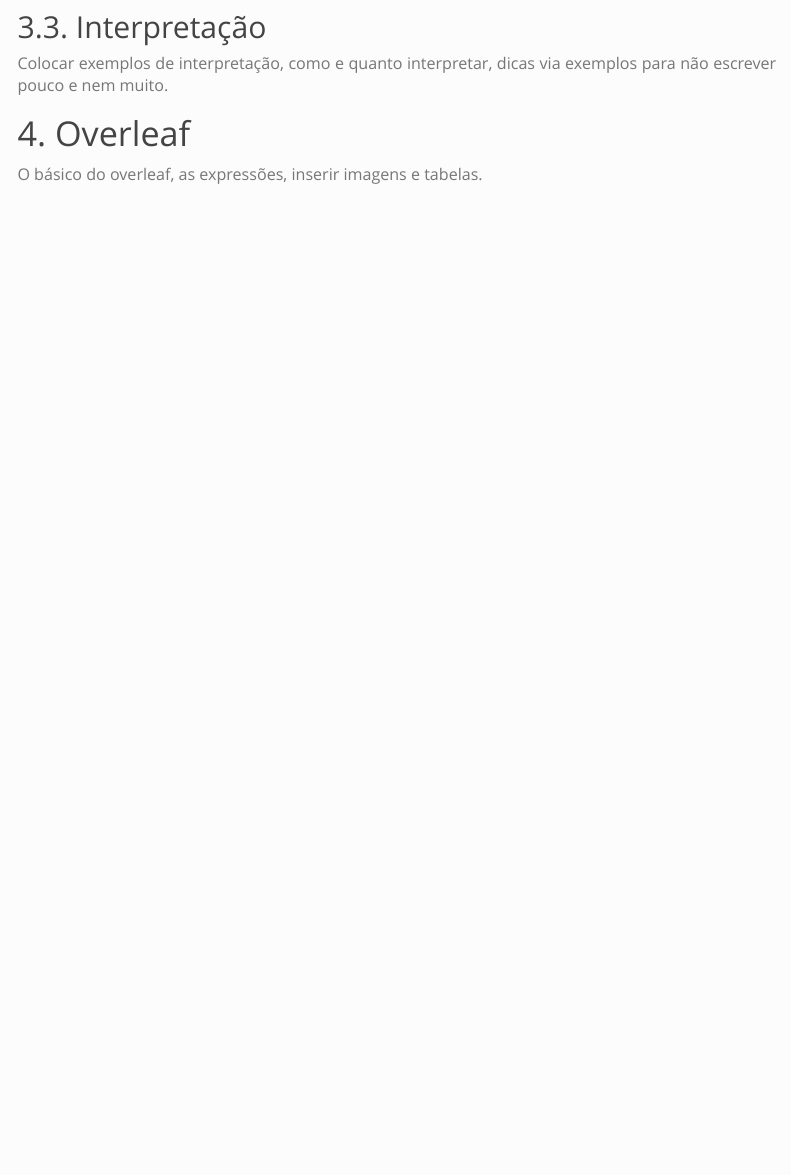
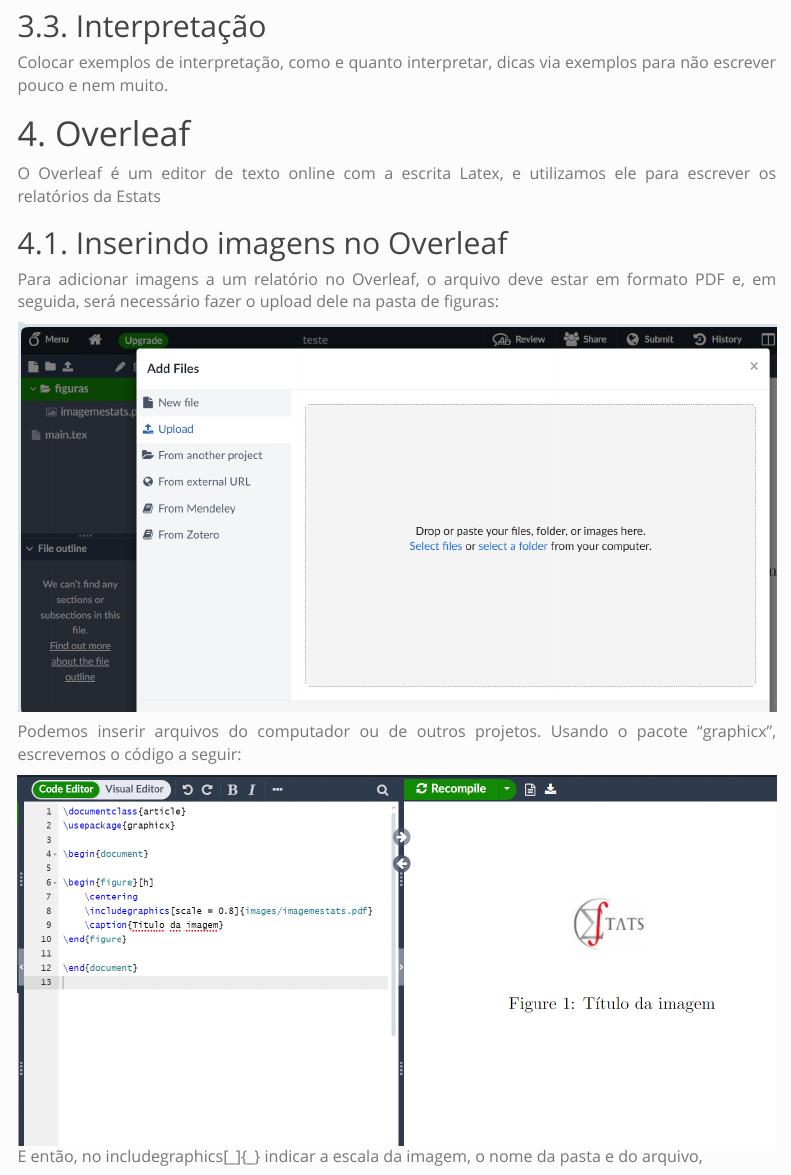
Before and after one commit to estatsej/consultorias_material, an R Markdown document (material.Rmd): the page in a window 1100 px wide, from 16450 px down before the commit and from 17820 px down after it, so that both start at the same text. Rendered offline with R 4.5, knitr and Pandoc, with nearby package versions; menus at the side of the page are left out.

Commit message:
Overleaf

```diff
--- a/material.Rmd
+++ b/material.Rmd
@@ -540,4 +540,21 @@
 
 # 4. Overleaf
 
-O básico do overleaf, as expressões, inserir imagens e tabelas.
+O Overleaf é um editor de texto online com a escrita Latex, e utilizamos ele para escrever os relatórios da Estats
+
+## 4.1. Inserindo imagens no Overleaf
+
+
+Para adicionar imagens a um relatório no Overleaf, o arquivo deve estar em formato PDF e, em seguida, será necessário fazer o upload dele na pasta de figuras:
+
+
+![](img/tabfreq/addimagem1.png)
+
+
+Podemos inserir arquivos do computador ou de outros projetos. Usando o pacote “graphicx”, escrevemos o código a seguir:
+
+
+![](img/tabfreq/addimagem2.png)
+E então,
+ no
+ includegraphics[_]{_} indicar a escala da imagem, o  nome da pasta e do arquivo,
```
Also changed, not shown: img/tabfreq/addimagem1.png (added), img/tabfreq/addimagem2.png (added), img/tabfreq/tabfreq1.png (added), img/tabfreq/tabfreq2.png (added), img/tabfreq/tabfreq3.png (added), img/tabfreq/tabfreq4.png (added), material.Rmd (17 more changed lines).
